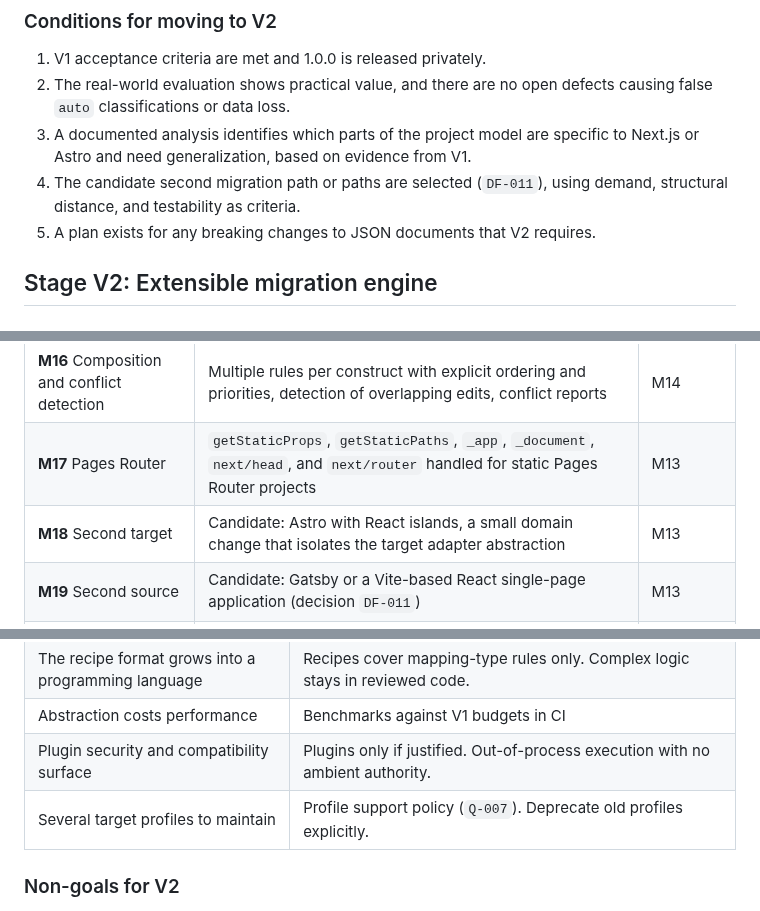
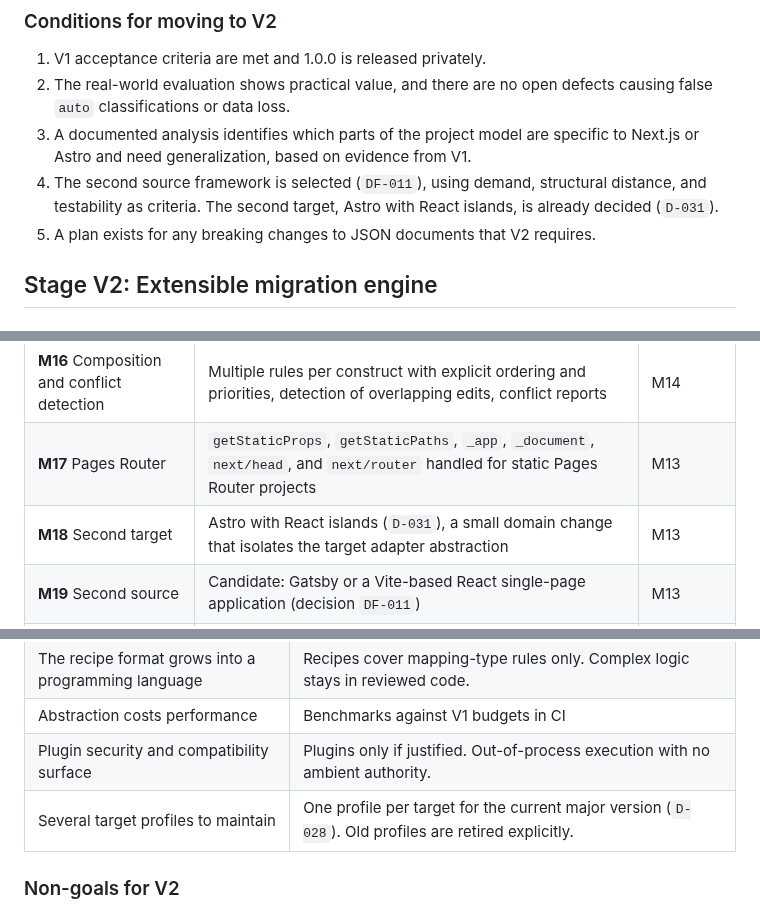
Before and after one commit to eiserv/frameshift, a Markdown page: docs/ROADMAP.md, 3 parts joined by grey strips. GitHub-like rendering.

```diff
--- a/docs/ROADMAP.md
+++ b/docs/ROADMAP.md
@@ -152,7 +152,7 @@ V1 is complete when all of the following hold:
 1. V1 acceptance criteria are met and 1.0.0 is released privately.
 2. The real-world evaluation shows practical value, and there are no open defects causing false `auto` classifications or data loss.
 3. A documented analysis identifies which parts of the project model are specific to Next.js or Astro and need generalization, based on evidence from V1.
-4. The candidate second migration path or paths are selected (`DF-011`), using demand, structural distance, and testability as criteria.
+4. The second source framework is selected (`DF-011`), using demand, structural distance, and testability as criteria. The second target, Astro with React islands, is already decided (`D-031`).
 5. A plan exists for any breaking changes to JSON documents that V2 requires.
 
 ## Stage V2: Extensible migration engine
@@ -187,7 +187,7 @@ Generalize the V1 engine into a platform that supports several migration paths o
 | **M15** Advanced analysis | Complete re-export and barrel resolution, symbol-level usage, prop data flow (functions versus data), and reading of declared types without inference | M12 |
 | **M16** Composition and conflict detection | Multiple rules per construct with explicit ordering and priorities, detection of overlapping edits, conflict reports | M14 |
 | **M17** Pages Router | `getStaticProps`, `getStaticPaths`, `_app`, `_document`, `next/head`, and `next/router` handled for static Pages Router projects | M13 |
-| **M18** Second target | Candidate: Astro with React islands, a small domain change that isolates the target adapter abstraction | M13 |
+| **M18** Second target | Astro with React islands (`D-031`), a small domain change that isolates the target adapter abstraction | M13 |
 | **M19** Second source | Candidate: Gatsby or a Vite-based React single-page application (decision `DF-011`) | M13 |
 | **M20** High-demand V1 gaps | Context shared across islands (shared store transformation), `styled-jsx`, MDX pages, optional Astro client router | M13 |
 | **M21** Incremental and resumable execution | Opt-in analysis cache keyed by content hash and engine version. Execution journal and resume. Outputs identical to uninterrupted runs. | M13 |
@@ -231,7 +231,7 @@ flowchart LR
 | The recipe format grows into a programming language | Recipes cover mapping-type rules only. Complex logic stays in reviewed code. |
 | Abstraction costs performance | Benchmarks against V1 budgets in CI |
 | Plugin security and compatibility surface | Plugins only if justified. Out-of-process execution with no ambient authority. |
-| Several target profiles to maintain | Profile support policy (`Q-007`). Deprecate old profiles explicitly. |
+| Several target profiles to maintain | One profile per target for the current major version (`D-028`). Old profiles are retired explicitly. |
 
 ### Non-goals for V2
 
```
Also changed, not shown: other parts of docs/ROADMAP.md (+4 -4 lines), docs/SECURITY.md (+2 -1 lines), docs/TESTING.md (+2 -2 lines).
